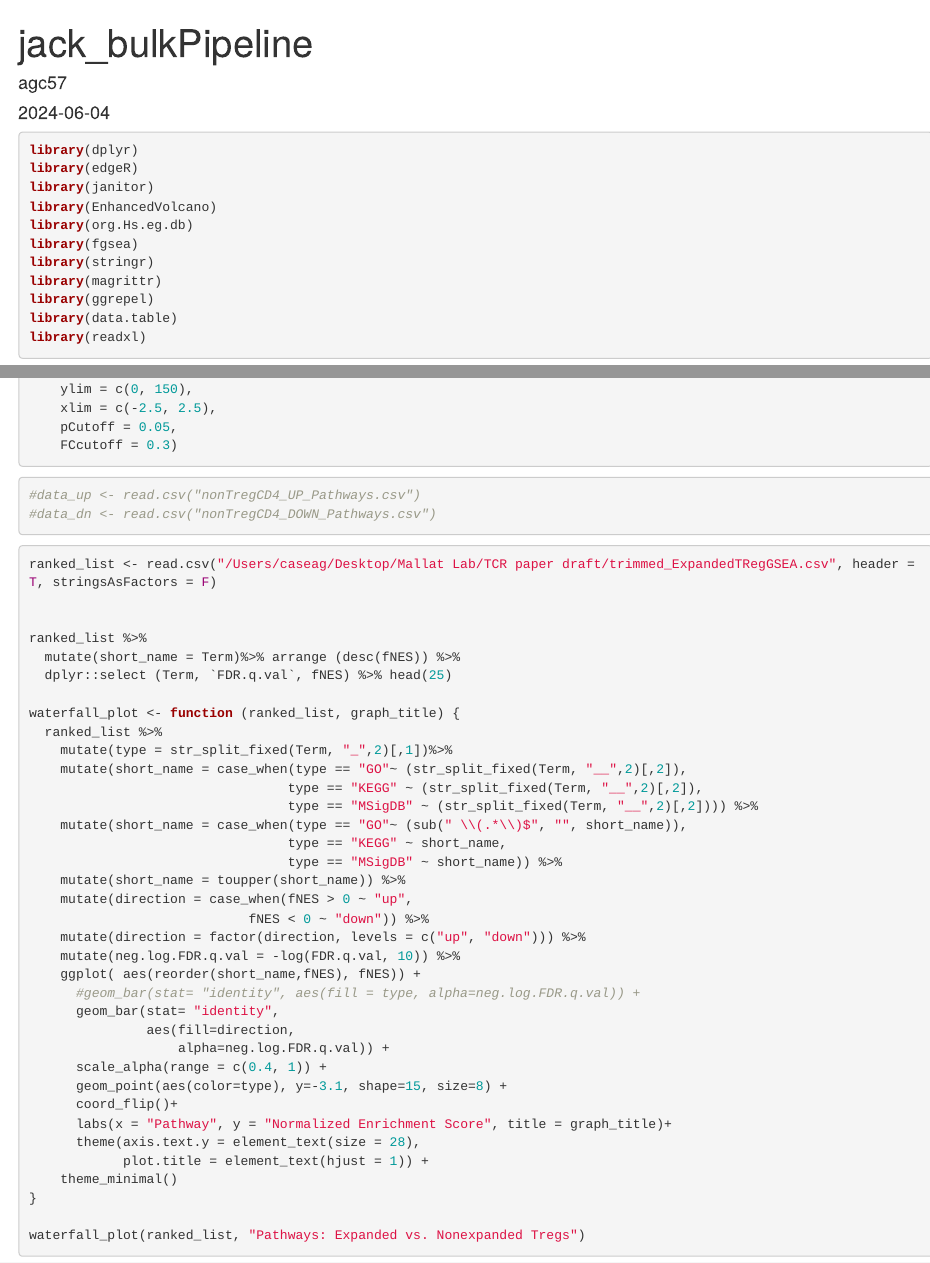
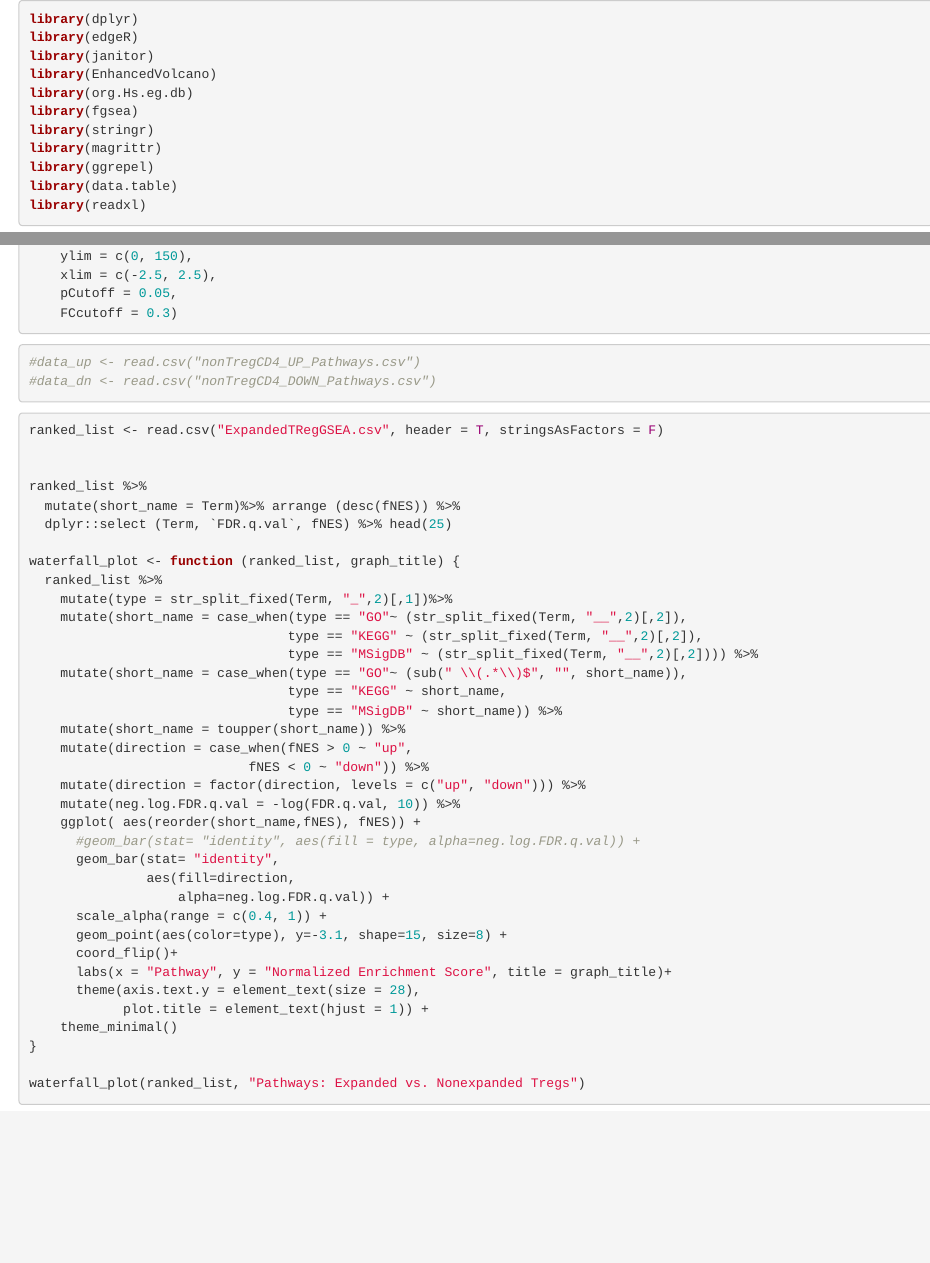
Before and after one commit to zhaolabcambridge/Case_et_al_2025_NCVR, an R Markdown document (Analysis/volcanos_waterfall.Rmd): the page in a window 1100 px wide, from its top, and a second part further down, joined at a grey line. Rendered offline with R 4.5, knitr and Pandoc, with nearby package versions; the code chunks are not run, so their results and figures are left out.

Commit message:
Update volcanos_waterfall.Rmd
Deleted outdated paths and unnecessary headers.

````diff
--- a/Analysis/volcanos_waterfall.Rmd
+++ b/Analysis/volcanos_waterfall.Rmd
@@ -1,10 +1,3 @@
----
-title: "jack_bulkPipeline"
-author: "agc57"
-date: "2024-06-04"
-output: html_document
----
-
 ```{r setup, include=FALSE}
 knitr::opts_chunk$set(echo = TRUE)
 ```
@@ -102,7 +95,7 @@ EnhancedVolcano(data,
 ```
 
 ```{r pathway, fig.width=15, fig.height=4}
-ranked_list <- read.csv("/Users/caseag/Desktop/Mallat Lab/TCR paper draft/trimmed_ExpandedTRegGSEA.csv", header = T, stringsAsFactors = F)
+ranked_list <- read.csv("ExpandedTRegGSEA.csv", header = T, stringsAsFactors = F)
 
 
 ranked_list %>%
````
